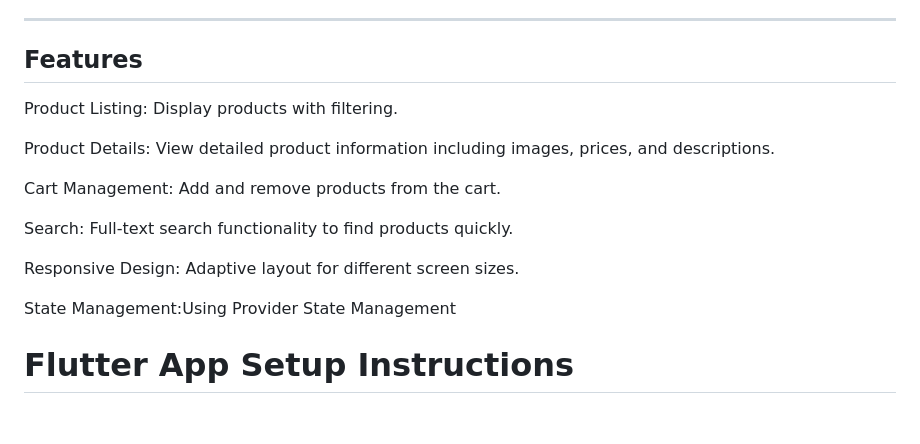
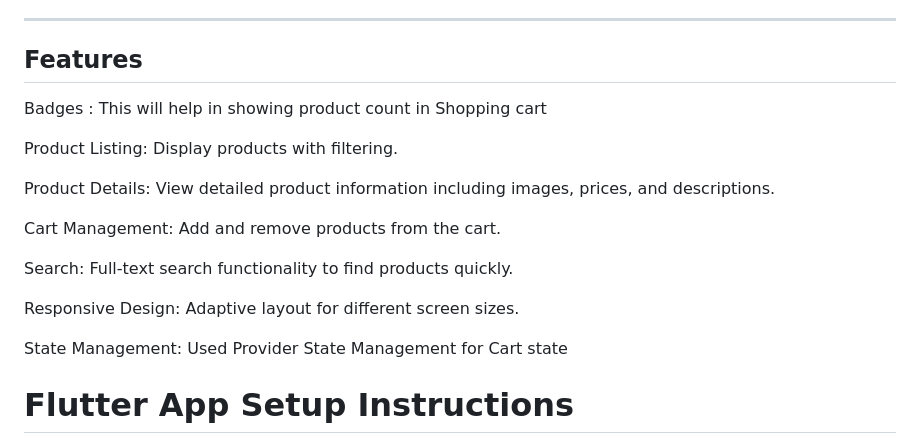
Before and after one commit to AyushSinghAryan/flutter-fetch-product-using-api, a Markdown page: README.md, the part around the change. Rendered like a GitHub page; blank space fills up the shorter version.

```diff
--- a/README.md
+++ b/README.md
@@ -14,6 +14,8 @@ Here’s a sample `README.md` file that outlines the setup instructions for a Fl
 
 ---
 ## Features
+Badges : This will help in showing product count in Shopping cart
+
 Product Listing: Display products with filtering.
 
 Product Details: View detailed product information including images, prices, and descriptions.
@@ -24,7 +26,7 @@ Search: Full-text search functionality to find products quickly.
 
 Responsive Design: Adaptive layout for different screen sizes.
 
-State Management:Using Provider State Management
+State Management: Used Provider State Management for Cart state
 
 # Flutter App Setup Instructions
 
```
